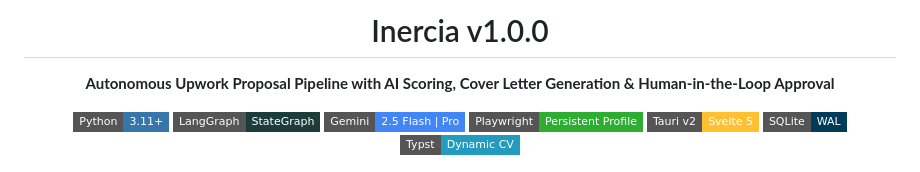
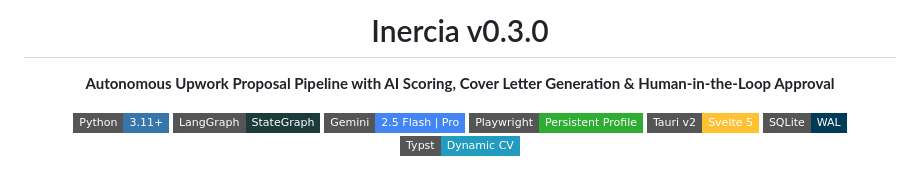
Before and after one commit to Alaska45l/Inercia, a Markdown page: README.md, the part around the change. Drawn GitHub-style; badges without logos.

Commit message:
Fix version

```diff
--- a/README.md
+++ b/README.md
@@ -1,5 +1,5 @@
 <div align="center">
-  <h1>Inercia v1.0.0</h1>
+  <h1>Inercia v0.3.0</h1>
   <p><strong>Autonomous Upwork Proposal Pipeline with AI Scoring, Cover Letter Generation & Human-in-the-Loop Approval</strong></p>
 
   <img src="https://img.shields.io/badge/Python-3.11+-3776AB?style=flat-square&logo=python&logoColor=white" alt="Python 3.11+">
```
